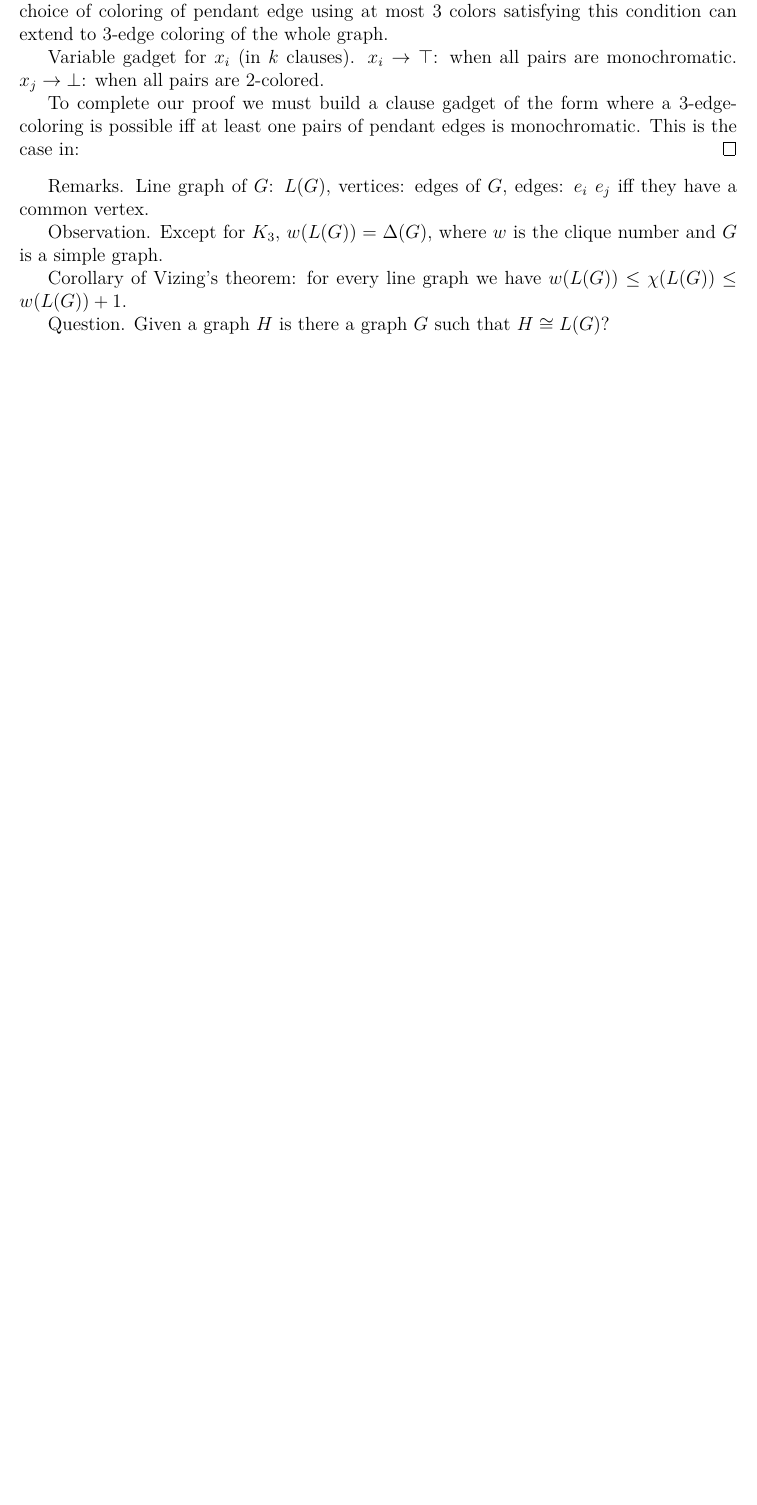
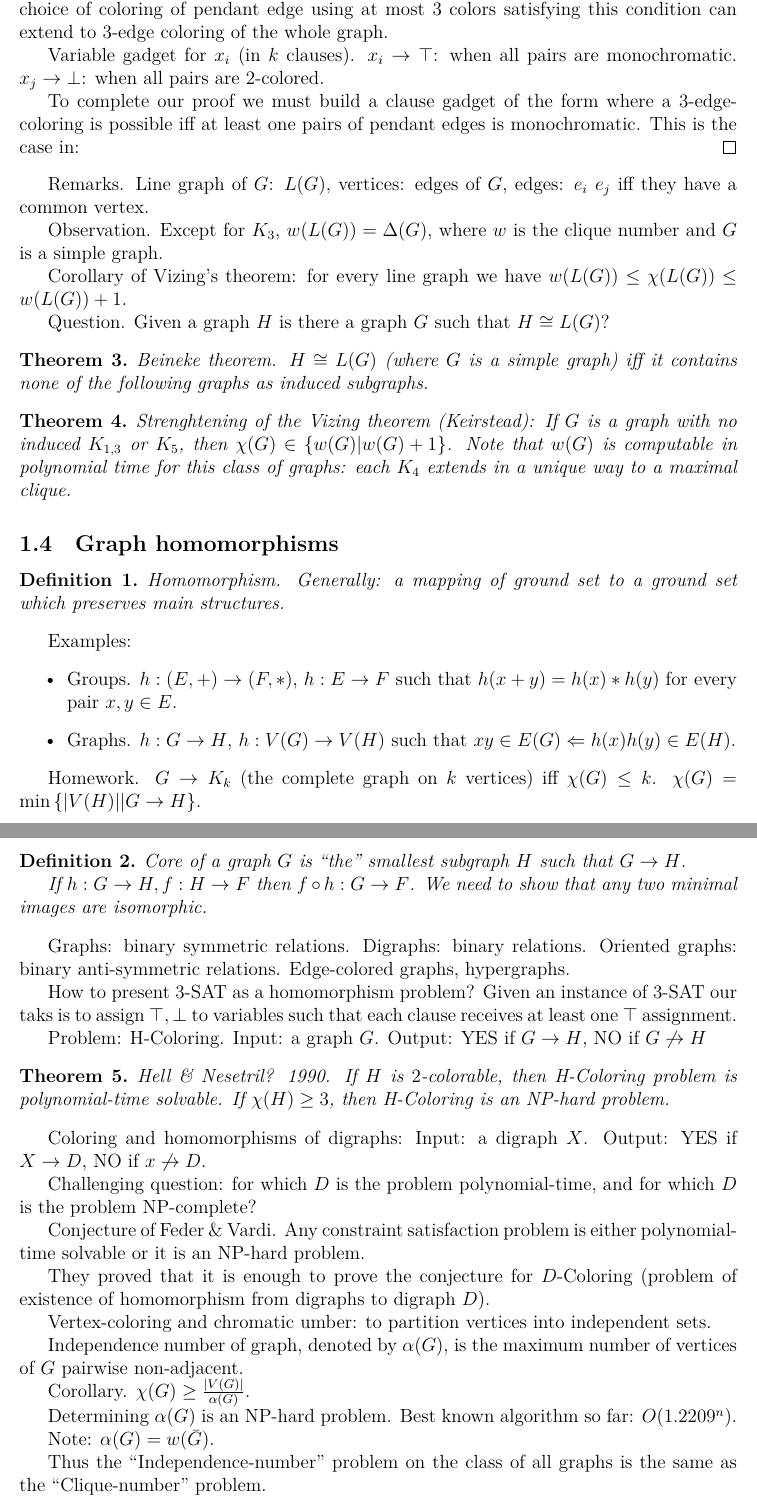
Before and after one commit to MisterDA/mpri-2.29.1-graph-algs, a LaTeX document (notes.tex): part of page 5 of 5 before the commit and two parts of pages 5 and 6 of 6 after it, the two joined at a grey line, cut so that both start at the same text, the shorter picture padded with empty space. Compiled offline with XeLaTeX.

Commit message:
Add sections

```diff
--- a/notes.tex
+++ b/notes.tex
@@ -26,6 +26,7 @@
 \def\Z{\mathbb{R}}
 \def\N{\mathbb{N}}
 \newtheorem{theorem}{Theorem}
+\newtheorem{definition}{Definition}
 
 \begin{document}
 \maketitle
@@ -293,3 +300,90 @@ Corollary of Vizing's theorem: for every line graph we have \(w(L(G)) \leq
 
 Question. Given a graph \(H\) is there a graph \(G\) such that \(H \cong L(G)\)?
 
+\begin{theorem}
+  Beineke theorem.
+  \(H \cong L(G)\) (where \(G\) is a simple graph) iff it contains none of the
+  following graphs as induced subgraphs.
+\end{theorem}
+
+\begin{theorem}
+  Strenghtening of the Vizing theorem (Keirstead): If \(G\) is a graph with no
+  induced \(K_{1,3}\) or \(K_5\), then
+  \(\chi(G) \in \left\{w(G) \middle| w(G) + 1\right\}\). Note that \(w(G)\) is
+  computable in polynomial time for this class of graphs: each \(K_4\) extends
+  in a unique way to a maximal clique.
+\end{theorem}
+
+\subsection{Graph homomorphisms}
+
+\begin{definition}
+  Homomorphism. Generally: a mapping of ground set to a ground set which
+  preserves main structures.
+\end{definition}
+
+Examples:
+\begin{itemize}
+\item Groups. \(h: (E, +) \to (F, *)\), \(h: E \to F\) such that
+  \(h(x + y) = h(x) * h(y)\) for every pair \(x, y \in E\).
+\item Graphs. \(h: G \to H\), \(h: V(G) \to V(H)\) such that \(xy \in E(G)
+  \Leftarrow h(x)h(y) \in E(H)\).
+\end{itemize}
+
+Homework. \(G \to K_k\) (the complete graph on \(k\) vertices) iff \(\chi(G)
+\leq k\). \(\chi(G) = \min\left\{|V(H)| \middle| G \to H\right\}\).
+
+\begin{definition}
+  Core of a graph \(G\) is \enquote{the} smallest subgraph \(H\) such that \(G
+  \to H\).
+
+  If \(h: G \to H, f: H \to F\) then \(f \circ h: G \to F\).  We need to show
+  that any two minimal images are isomorphic.
+\end{definition}
+
+Graphs: binary symmetric relations.
+Digraphs: binary relations.
+Oriented graphs: binary anti-symmetric relations.
+Edge-colored graphs, hypergraphs.
+
+How to present \(3\)-SAT as a homomorphism problem?  Given an instance of
+\(3\)-SAT our taks is to assign \(\top, \bot\) to variables such that each
+clause receives at least one \(\top\) assignment.
+
+Problem: H-Coloring.
+Input: a graph \(G\).
+Output: YES if \(G \to H\), NO if \(G \not\to H\)
+
+\begin{theorem}
+  Hell \& Nesetril? 1990.  If \(H\) is \(2\)-colorable, then H-Coloring problem
+  is polynomial-time solvable.  If \(\chi(H) \geq 3\), then H-Coloring is an
+  NP-hard problem.
+\end{theorem}
+
+Coloring and homomorphisms of digraphs:
+Input: a digraph \(X\).
+Output: YES if \(X \to D\), NO if \(x \not\to D\).
+
+Challenging question: for which \(D\) is the problem polynomial-time, and for
+which \(D\) is the problem NP-complete?
+
+Conjecture of Feder \& Vardi. Any constraint satisfaction problem is either
+polynomial-time solvable or it is an NP-hard problem.
+
+They proved that it is enough to prove the conjecture for \(D\)-Coloring
+(problem of existence of homomorphism from digraphs to digraph \(D\)).
+
+Vertex-coloring and chromatic umber: to partition vertices into independent
+sets.
+
+Independence number of graph, denoted by \(\alpha(G)\), is the maximum number of
+vertices of \(G\) pairwise non-adjacent.
+
+Corollary. \(\chi(G) \geq \frac{|V(G)|}{\alpha(G)}\).
+
+Determining \(\alpha(G)\) is an NP-hard problem.  Best known algorithm so far:
+\(O(1.2209^n)\).
+
+Note: \(\alpha(G) = w(\bar{G})\).
+
+Thus the \enquote{Independence-number} problem on the class of all graphs is the same as
+the \enquote{Clique-number} problem.
```
Also changed, not shown: notes.tex (18 more changed lines).
